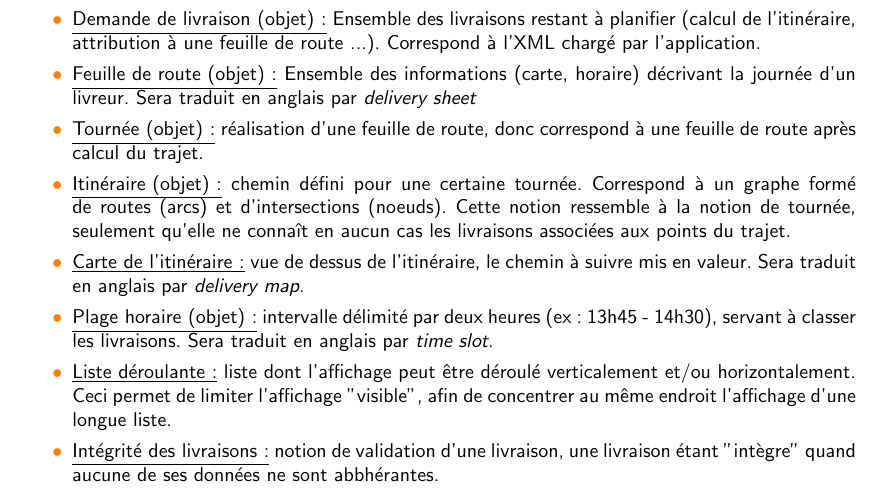
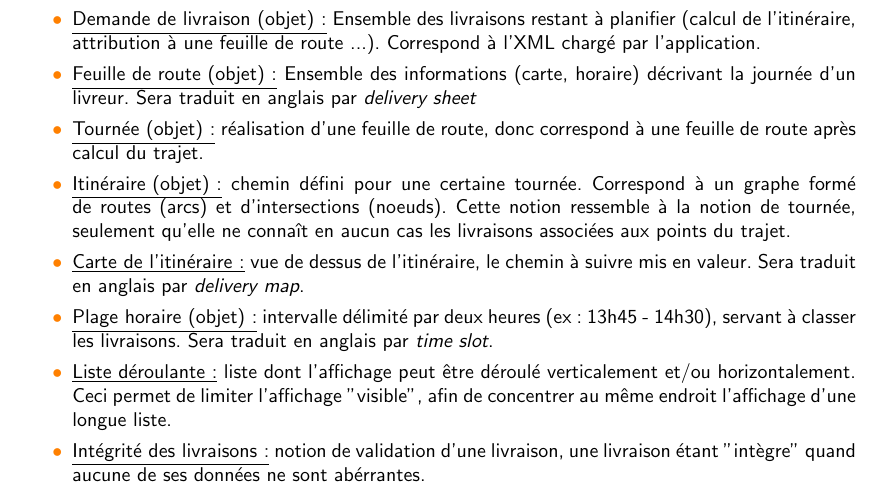
Before and after one commit to dragibus-4if/dragibus-devoo, a LaTeX document (report/main.tex): part of page 26 of 27, cut so that both start at the same text. Compiled offline with pdfLaTeX.

Commit message:
Abérrant et pas abbhérant xD

```diff
--- a/report/main.tex
+++ b/report/main.tex
@@ -736,7 +736,7 @@ d'implémentation.
             l'affichage d'une longue liste.
         \item \underline{Intégrité des livraisons :} notion de validation d'une
             livraison, une livraison étant "intègre" quand aucune de ses
-            données ne sont abbhérantes.
+            données ne sont abérrantes.
     \end{itemize}
 
     \chapter{Abréviations}
```
